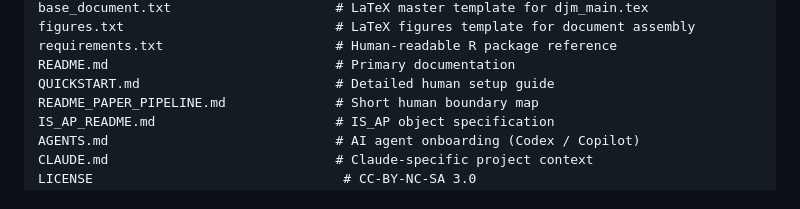
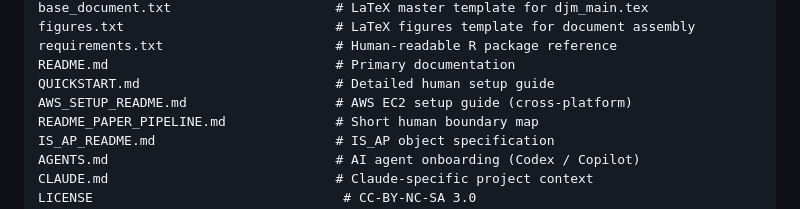
Before and after one commit to Alexander-M-Dickerson/co-pricing-factor-zoo, a Markdown page: MANIFEST.md, the part around the change. Rendered like a GitHub page.

Commit message:
Add AWS_SETUP_README.md to MANIFEST.md — fix CI validation
Co-Authored-By: Claude Opus 4.6 (1M context) <noreply@anthropic.com>

```diff
--- a/MANIFEST.md
+++ b/MANIFEST.md
@@ -25,6 +25,7 @@ figures.txt                           # LaTeX figures template for document asse
 requirements.txt                      # Human-readable R package reference
 README.md                             # Primary documentation
 QUICKSTART.md                         # Detailed human setup guide
+AWS_SETUP_README.md                   # AWS EC2 setup guide (cross-platform)
 README_PAPER_PIPELINE.md              # Short human boundary map
 IS_AP_README.md                       # IS_AP object specification
 AGENTS.md                             # AI agent onboarding (Codex / Copilot)
```
